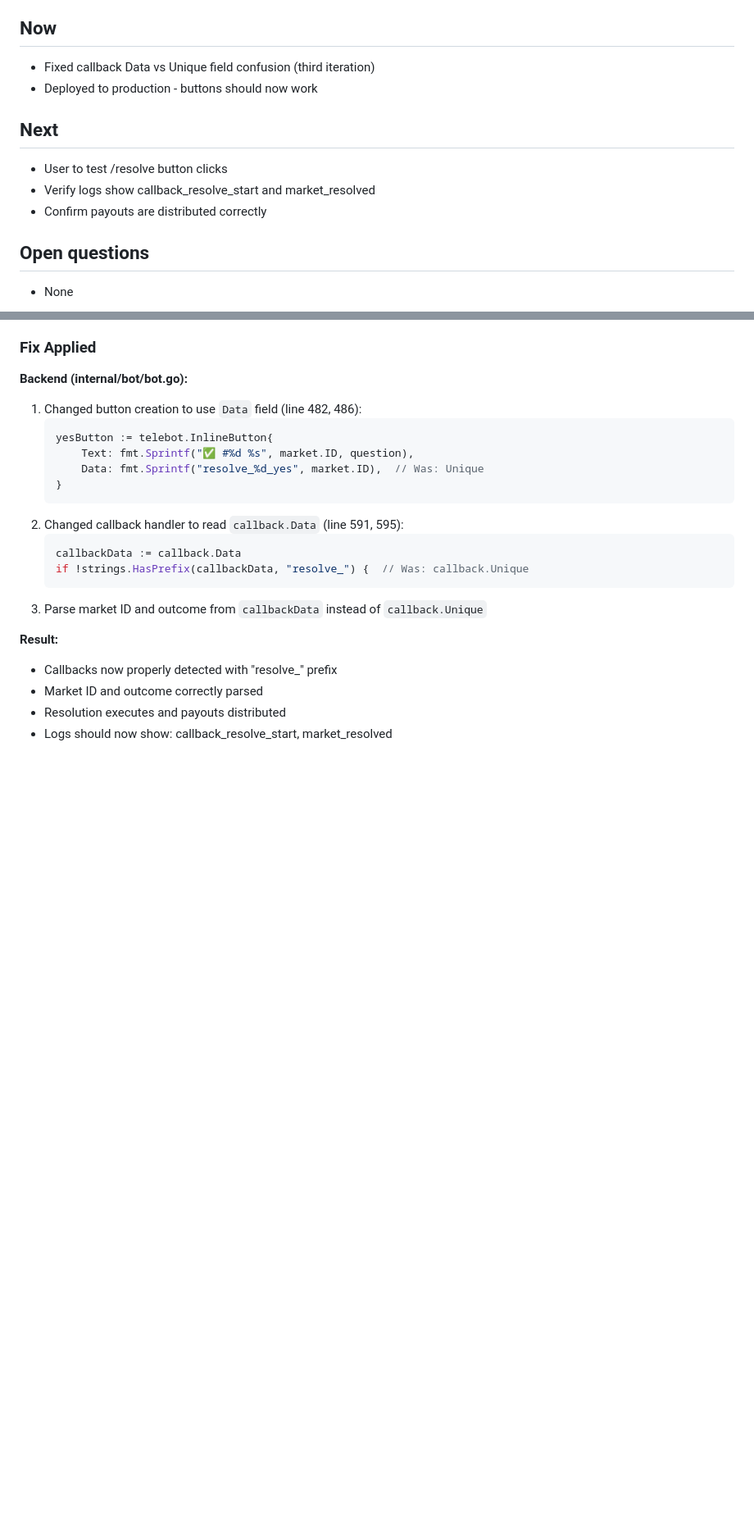
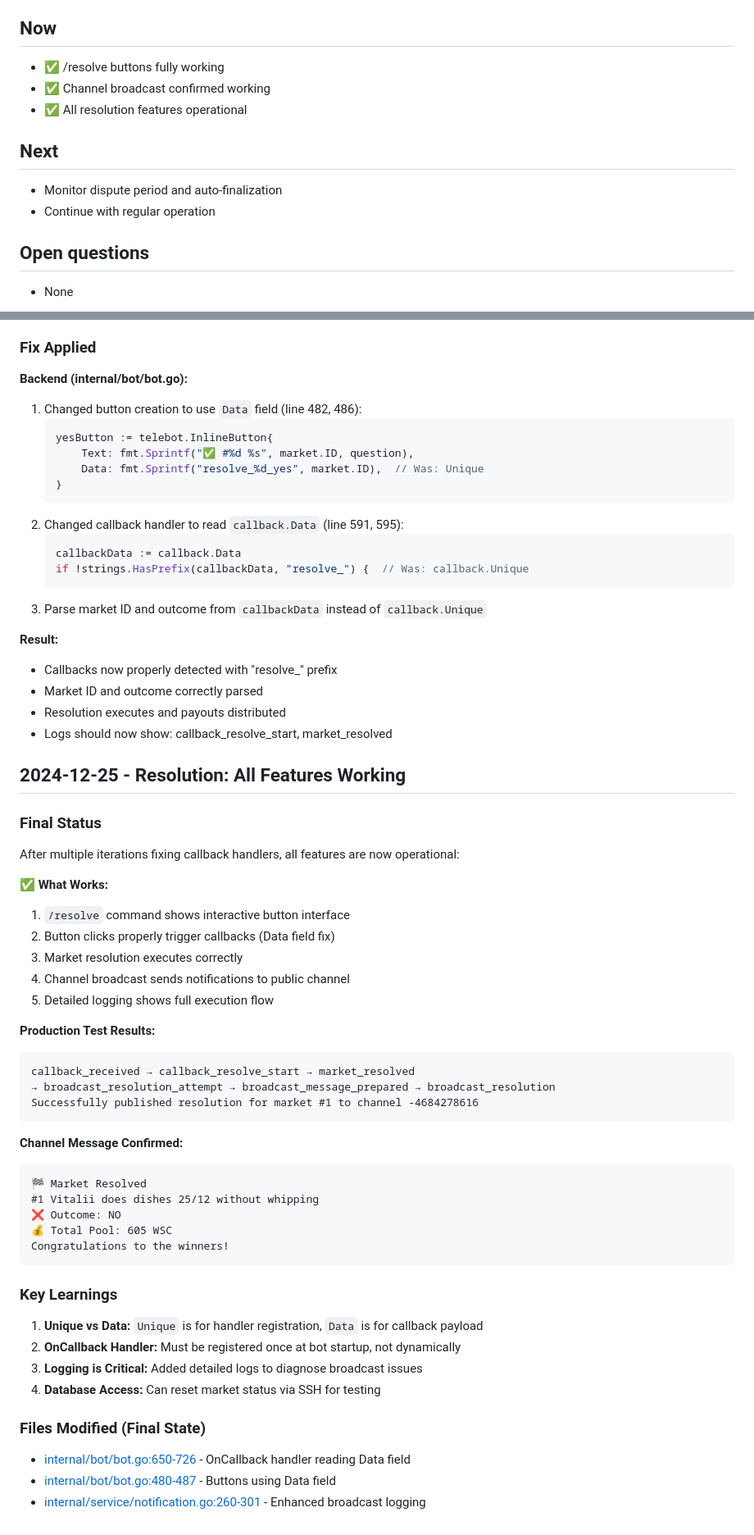
Before and after one commit to korjavin/predictionbot, a Markdown page: CONTINUITY.md, 2 parts joined by grey strips. Shown at 82% size. GitHub-like rendering; blank space fills up the shorter version.

Commit message:
docs: Document successful resolution of callback and broadcast issues

````diff
--- a/CONTINUITY.md
+++ b/CONTINUITY.md
@@ -39,13 +39,13 @@ API Test Suite for Safe Refactoring - COMPLETED
 - API Test Suite: 55 tests covering all 12 endpoints
 
 ## Now
-- Fixed callback Data vs Unique field confusion (third iteration)
-- Deployed to production - buttons should now work
+- ✅ /resolve buttons fully working
+- ✅ Channel broadcast confirmed working
+- ✅ All resolution features operational
 
 ## Next
-- User to test /resolve button clicks
-- Verify logs show callback_resolve_start and market_resolved
-- Confirm payouts are distributed correctly
+- Monitor dispute period and auto-finalization
+- Continue with regular operation
 
 ## Open questions
 - None
@@ -495,3 +495,41 @@ callback_ignored details=not a resolve callback:
 - Market ID and outcome correctly parsed
 - Resolution executes and payouts distributed
 - Logs should now show: callback_resolve_start, market_resolved
+
+## 2024-12-25 - Resolution: All Features Working
+### Final Status
+After multiple iterations fixing callback handlers, all features are now operational:
+
+**✅ What Works:**
+1. `/resolve` command shows interactive button interface
+2. Button clicks properly trigger callbacks (Data field fix)
+3. Market resolution executes correctly
+4. Channel broadcast sends notifications to public channel
+5. Detailed logging shows full execution flow
+
+**Production Test Results:**
+```
+callback_received → callback_resolve_start → market_resolved
+→ broadcast_resolution_attempt → broadcast_message_prepared → broadcast_resolution
+Successfully published resolution for market #1 to channel -4684278616
+```
+
+**Channel Message Confirmed:**
+```
+🏁 Market Resolved
+#1 Vitalii does dishes 25/12 without whipping
+❌ Outcome: NO
+💰 Total Pool: 605 WSC
+Congratulations to the winners!
+```
+
+### Key Learnings
+1. **Unique vs Data:** `Unique` is for handler registration, `Data` is for callback payload
+2. **OnCallback Handler:** Must be registered once at bot startup, not dynamically
+3. **Logging is Critical:** Added detailed logs to diagnose broadcast issues
+4. **Database Access:** Can reset market status via SSH for testing
+
+### Files Modified (Final State)
+- [internal/bot/bot.go:650-726](internal/bot/bot.go#L650-L726) - OnCallback handler reading Data field
+- [internal/bot/bot.go:480-487](internal/bot/bot.go#L480-L487) - Buttons using Data field
+- [internal/service/notification.go:260-301](internal/service/notification.go#L260-L301) - Enhanced broadcast logging
````
